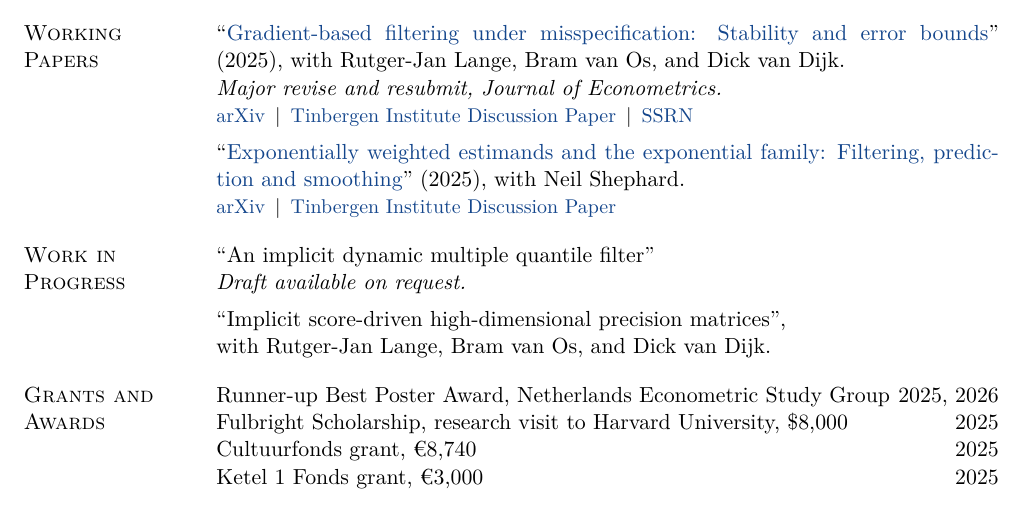
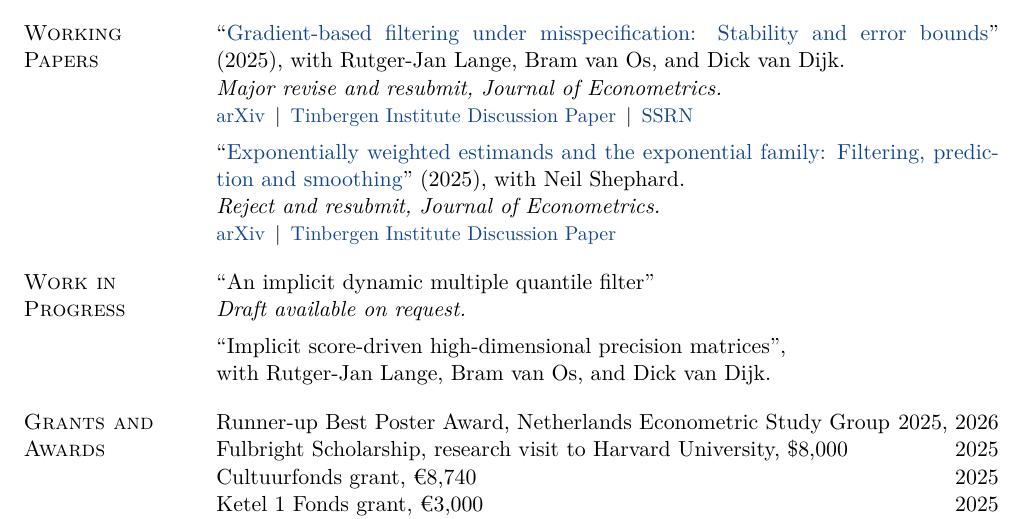
Before and after one commit to sdonkervanheel/academic-cv, a LaTeX CV (Simon_Donker_van_Heel_CV.tex): part of page 1 of 2, cut so that both start at the same text. Compiled offline with pdfLaTeX.

Commit message:
Exponentially weighted estimands: reject and resubmit at the Journal of Econometrics
Rejected on 1 October 2026 with an invitation to submit a new manuscript
addressing the reports.

Co-Authored-By: Claude Opus 5 <noreply@anthropic.com>

```diff
--- a/Simon_Donker_van_Heel_CV.tex
+++ b/Simon_Donker_van_Heel_CV.tex
@@ -108,6 +108,7 @@ Exchange semester: Nanyang Technological University, Singapore \yr{2019 -- 2020}
 \textit{Major revise and resubmit, Journal of Econometrics.}\\*
 {\small\href{https://arxiv.org/abs/2502.05021}{arXiv} \,\textbar\, \href{https://papers.tinbergen.nl/25006.pdf}{Tinbergen Institute Discussion Paper} \,\textbar\, \href{https://ssrn.com/abstract=5127937}{SSRN}}\\[5pt]
 ``\href{https://arxiv.org/abs/2512.16745}{Exponentially weighted estimands and the exponential family: Filtering, prediction and smoothing}'' (2025), with Neil Shephard.\\*
+\textit{Reject and resubmit, Journal of Econometrics.}\\*
 {\small\href{https://arxiv.org/abs/2512.16745}{arXiv} \,\textbar\, \href{https://papers.tinbergen.nl/25074.pdf}{Tinbergen Institute Discussion Paper}}
 \end{cvsec}
 
```
Also changed, not shown: Simon_Donker_van_Heel_CV.pdf.
